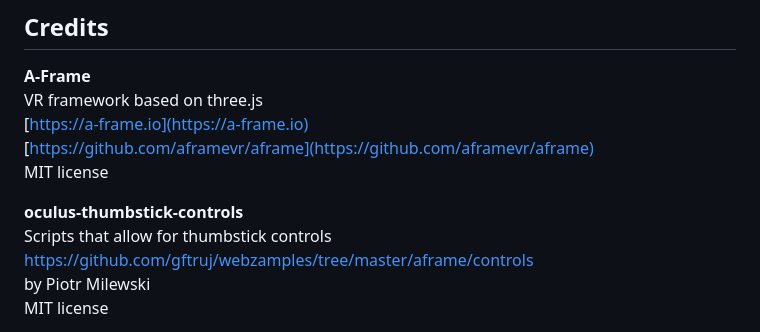
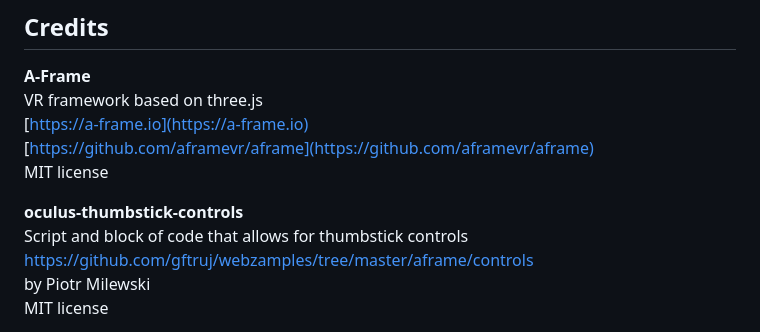
Before and after one commit to skynet172/3dVisualizationForFirstResponders, a Markdown page: README.md, the part around the change. Rendered like a GitHub page.

```diff
--- a/README.md
+++ b/README.md
@@ -55,7 +55,7 @@ VR framework based on three.js
 MIT license
 
 **oculus-thumbstick-controls**
-Scripts that allow for thumbstick controls
+Script and block of code that allows for thumbstick controls
 [https://github.com/gftruj/webzamples/tree/master/aframe/controls ](https://github.com/gftruj/webzamples/tree/master/aframe/controls )
 by Piotr Milewski
 MIT license
```
